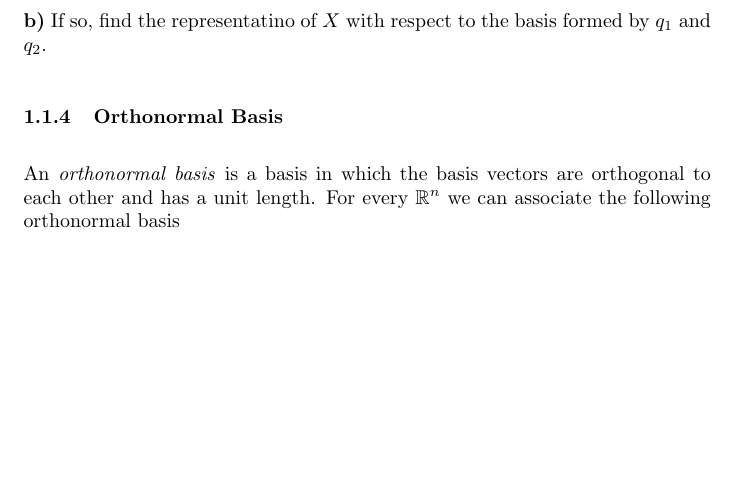
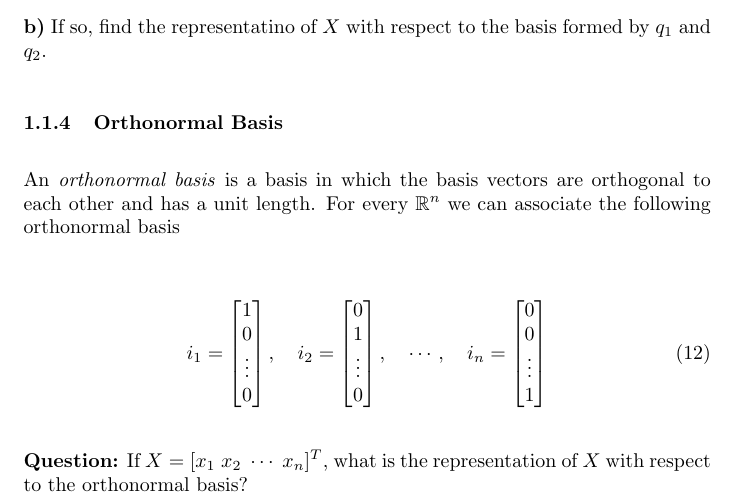
Before and after one commit to jay3ss/ee5600, a LaTeX document (notes/linear_algebra/linear_algebra_review.tex, which reads notes/linear_algebra/terms.tex): part of page 3 of 3, cut so that both start at the same text, the shorter picture padded with empty space. Compiled offline with pdfLaTeX.

Commit message:
Finish writeup about orthonormal basis

```diff
--- a/notes/linear_algebra/terms.tex
+++ b/notes/linear_algebra/terms.tex
@@ -86,6 +86,22 @@ An \textit{orthonormal basis} is a basis in which the basis vectors are
 orthogonal to each other and has a unit length. For every $\mathbb{R}^n$ we can
 associate the following orthonormal basis
 
-\begin{equation}
+\begin{align}
+i_1 =
+\begin{bmatrix}
+  1 \\ 0 \\ \vdots \\ 0
+\end{bmatrix},
+\quad
+i_2 =
+\begin{bmatrix}
+  0 \\ 1 \\ \vdots \\ 0
+\end{bmatrix},
+\quad \cdots, \quad
+i_n =
+\begin{bmatrix}
+  0 \\ 0 \\ \vdots \\ 1
+\end{bmatrix}
+\end{align}
 
-\end{equation}
+\noindent \textbf{Question:} If $X = [x_1 \; x_2 \; \cdots \; x_n]^T$, what is
+the representation of $X$ with respect to the orthonormal basis?
```
Also changed, not shown: notes/linear_algebra/linear_algebra_review.pdf.
